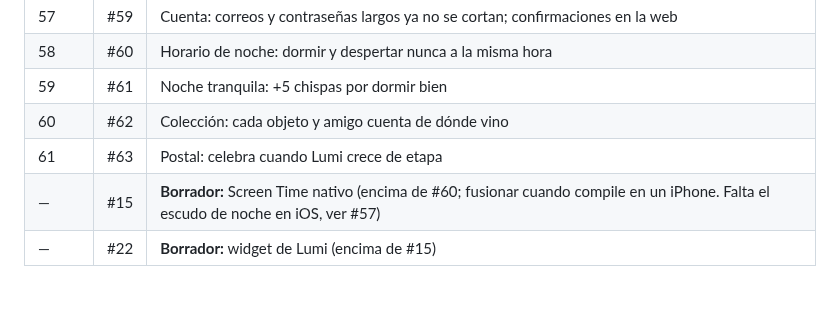
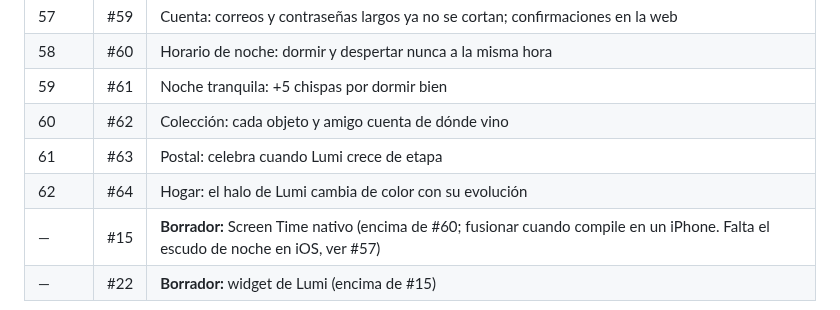
Before and after one commit to MniSantiago/Lumi, a Markdown page: PROCESO.md, the part around the change. GitHub-like rendering.

Commit message:
PROCESO: añade #64 a la tabla de merges
Co-Authored-By: Claude Opus 5.5 <noreply@anthropic.com>
Claude-Session: https://claude.ai/code/session_011sBrLBaobHT4p4Jo64PZQL

```diff
--- a/PROCESO.md
+++ b/PROCESO.md
@@ -167,6 +167,7 @@ Están apilados: cada uno va encima del anterior. Al fusionar uno, GitHub cambia
 | 59 | #61 | Noche tranquila: +5 chispas por dormir bien |
 | 60 | #62 | Colección: cada objeto y amigo cuenta de dónde vino |
 | 61 | #63 | Postal: celebra cuando Lumi crece de etapa |
+| 62 | #64 | Hogar: el halo de Lumi cambia de color con su evolución |
 | — | #15 | **Borrador:** Screen Time nativo (encima de #60; fusionar cuando compile en un iPhone. Falta el escudo de noche en iOS, ver #57) |
 | — | #22 | **Borrador:** widget de Lumi (encima de #15) |
 
```
